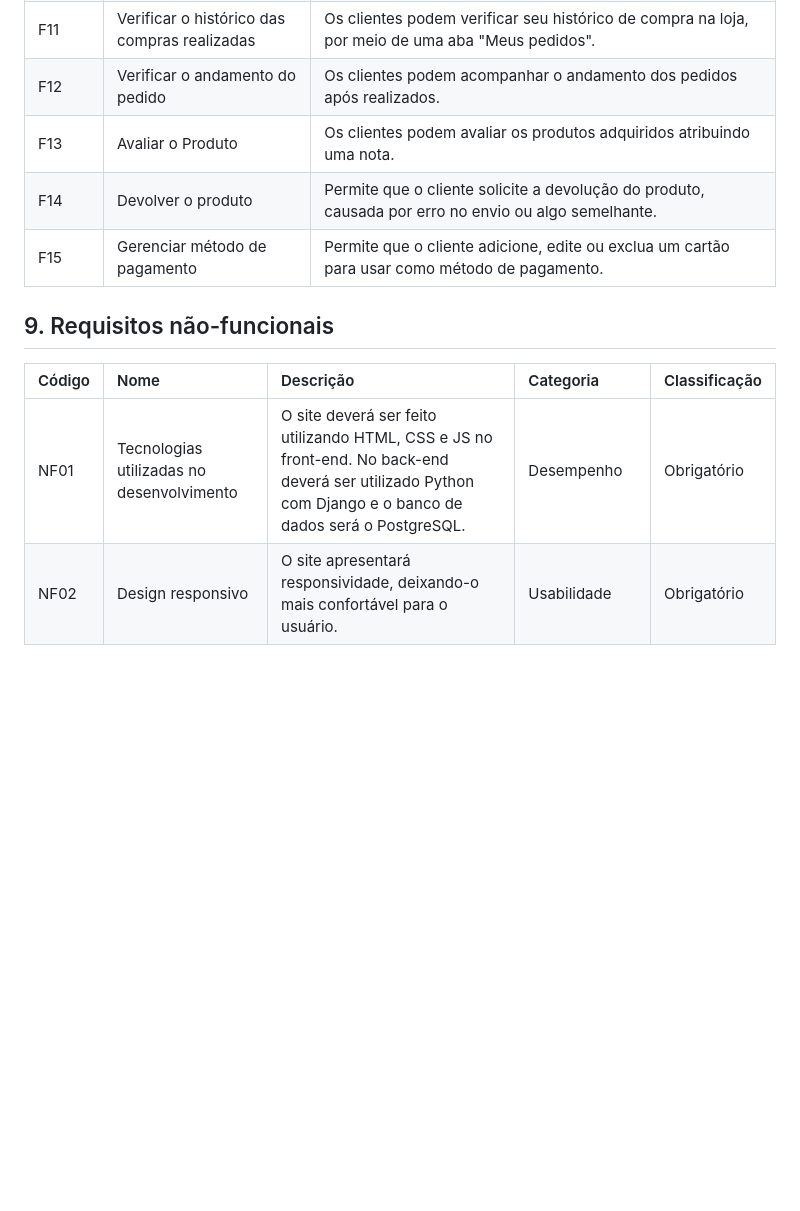
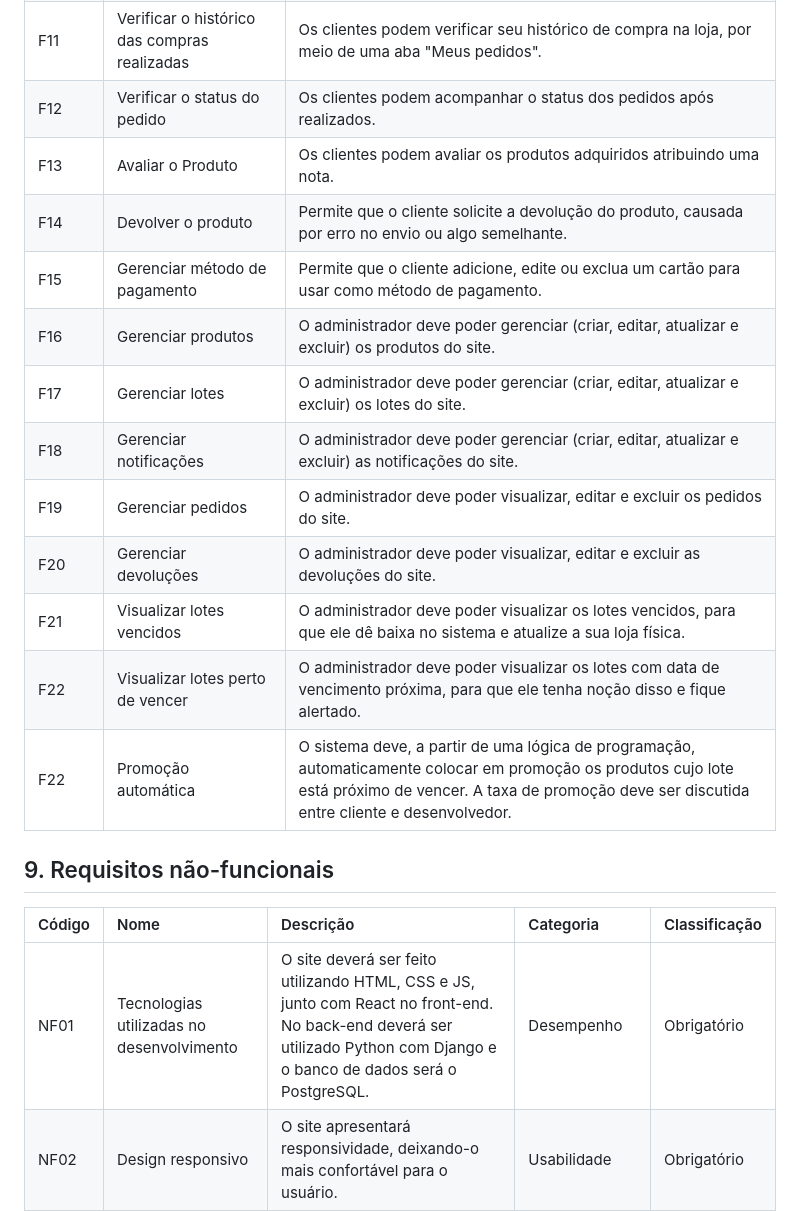
Before and after one commit to PI-InfoWeb-CNAT/2024-suplementos, a Markdown page: docs/README.md, the part around the change. Rendered like a GitHub page; blank space fills up the shorter version.

```diff
--- a/docs/README.md
+++ b/docs/README.md
@@ -65,15 +65,23 @@ O sistema deve ter métodos de validação e verificações de erros. Além diss
 | F09	| Realizar a compra | Os clientes podem confirmar a compra dos produtos adicionados em seu carrinho, gerando assim um pedido.
 | F10	| Realizar o cancelamento de pedido solicitado	| Os clientes podem solicitar o cancelamento de um pedido realizado desde que ainda não tenha sido enviado.
 | F11	| Verificar o histórico das compras realizadas	| Os clientes podem verificar seu histórico de compra na loja, por meio de uma aba "Meus pedidos".
-| F12	| Verificar o andamento do pedido	| Os clientes podem acompanhar o andamento dos pedidos após realizados.
+| F12	| Verificar o status do pedido	| Os clientes podem acompanhar o status dos pedidos após realizados.
 | F13	| Avaliar o Produto	| Os clientes podem avaliar os produtos adquiridos atribuindo uma nota.
 | F14	| Devolver o produto	| Permite que o cliente solicite a devolução do produto, causada por erro no envio ou algo semelhante.
 | F15 | Gerenciar método de pagamento | Permite que o cliente adicione, edite ou exclua um cartão para usar como método de pagamento.
+| F16 | Gerenciar produtos | O administrador deve poder gerenciar (criar, editar, atualizar e excluir) os produtos do site.
+| F17 | Gerenciar lotes | O administrador deve poder gerenciar (criar, editar, atualizar e excluir) os lotes do site.
+| F18 | Gerenciar notificações | O administrador deve poder gerenciar (criar, editar, atualizar e excluir) as notificações do site.
+| F19 | Gerenciar pedidos | O administrador deve poder visualizar, editar e excluir os pedidos do site.
+| F20 | Gerenciar devoluções | O administrador deve poder visualizar, editar e excluir as devoluções do site.
+| F21 | Visualizar lotes vencidos | O administrador deve poder visualizar os lotes vencidos, para que ele dê baixa no sistema e atualize a sua loja física.
+| F22 | Visualizar lotes perto de vencer | O administrador deve poder visualizar os lotes com data de vencimento próxima, para que ele tenha noção disso e fique alertado.
+| F22 | Promoção automática | O sistema deve, a partir de uma lógica de programação, automaticamente colocar em promoção os produtos cujo lote está próximo de vencer. A taxa de promoção deve ser discutida entre cliente e desenvolvedor.
 
 ## 9.	Requisitos não-funcionais
 | Código | Nome | Descrição | Categoria | Classificação |
 |:---  |:--- |:--- |:--- |:--- |
-| NF01	| Tecnologias utilizadas no desenvolvimento 	| O site deverá ser feito utilizando HTML, CSS e JS no front-end. No back-end deverá ser utilizado Python com Django e o banco de dados será o PostgreSQL. | Desempenho	| Obrigatório
+| NF01	| Tecnologias utilizadas no desenvolvimento 	| O site deverá ser feito utilizando HTML, CSS e JS, junto com React no front-end. No back-end deverá ser utilizado Python com Django e o banco de dados será o PostgreSQL. | Desempenho	| Obrigatório
 | NF02	| Design responsivo	| O site apresentará responsividade, deixando-o mais confortável para o usuário. | Usabilidade	| Obrigatório
 | NF03	| Acesso somente com internet	| É necessário um acesso contínuo à Internet para poder acessar os dados do site e suas funcionalidades, como comprar produtos.	| Disponibilidade	| Obrigatório
 | NF04	| Criptografia de Dados	| Senhas do usuário devem ser gravadas de forma criptografada no banco de dados.	| Segurança	| Obrigatório
```
